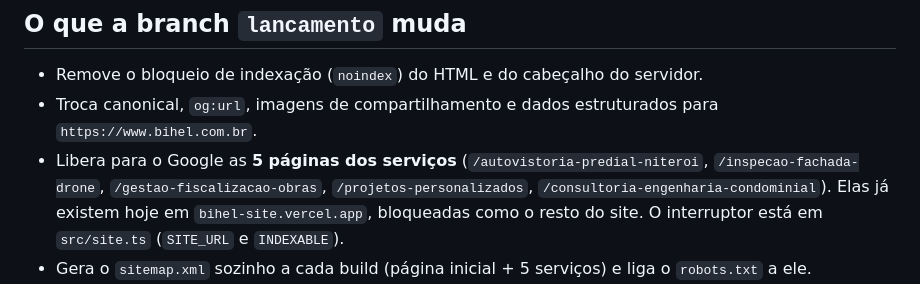
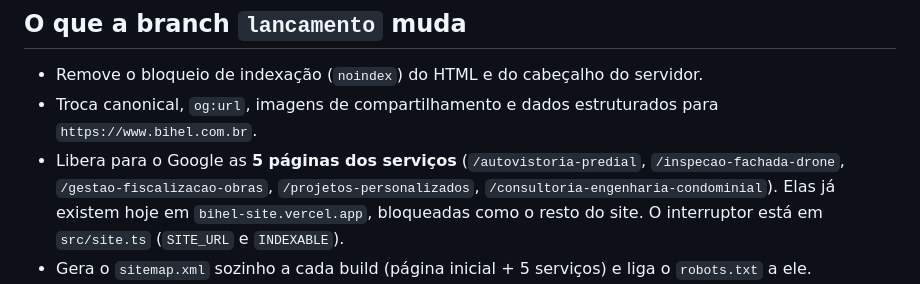
Before and after one commit to andrecalandra/bihel-site, a Markdown page: docs/LANCAMENTO.md, the part around the change. Rendered like a GitHub page.

Commit message:
Docs: endereço novo da autovistoria
Co-Authored-By: Claude Sonnet 5.5 <noreply@anthropic.com>

```diff
--- a/docs/LANCAMENTO.md
+++ b/docs/LANCAMENTO.md
@@ -6,7 +6,7 @@ para o Google em `bihel-site.vercel.app` (de propósito).
 ## O que a branch `lancamento` muda
 - Remove o bloqueio de indexação (`noindex`) do HTML e do cabeçalho do servidor.
 - Troca canonical, `og:url`, imagens de compartilhamento e dados estruturados para `https://www.bihel.com.br`.
-- Libera para o Google as **5 páginas dos serviços** (`/autovistoria-predial-niteroi`, `/inspecao-fachada-drone`,
+- Libera para o Google as **5 páginas dos serviços** (`/autovistoria-predial`, `/inspecao-fachada-drone`,
   `/gestao-fiscalizacao-obras`, `/projetos-personalizados`, `/consultoria-engenharia-condominial`).
   Elas já existem hoje em `bihel-site.vercel.app`, bloqueadas como o resto do site. O interruptor está em `src/site.ts`
   (`SITE_URL` e `INDEXABLE`).
```
